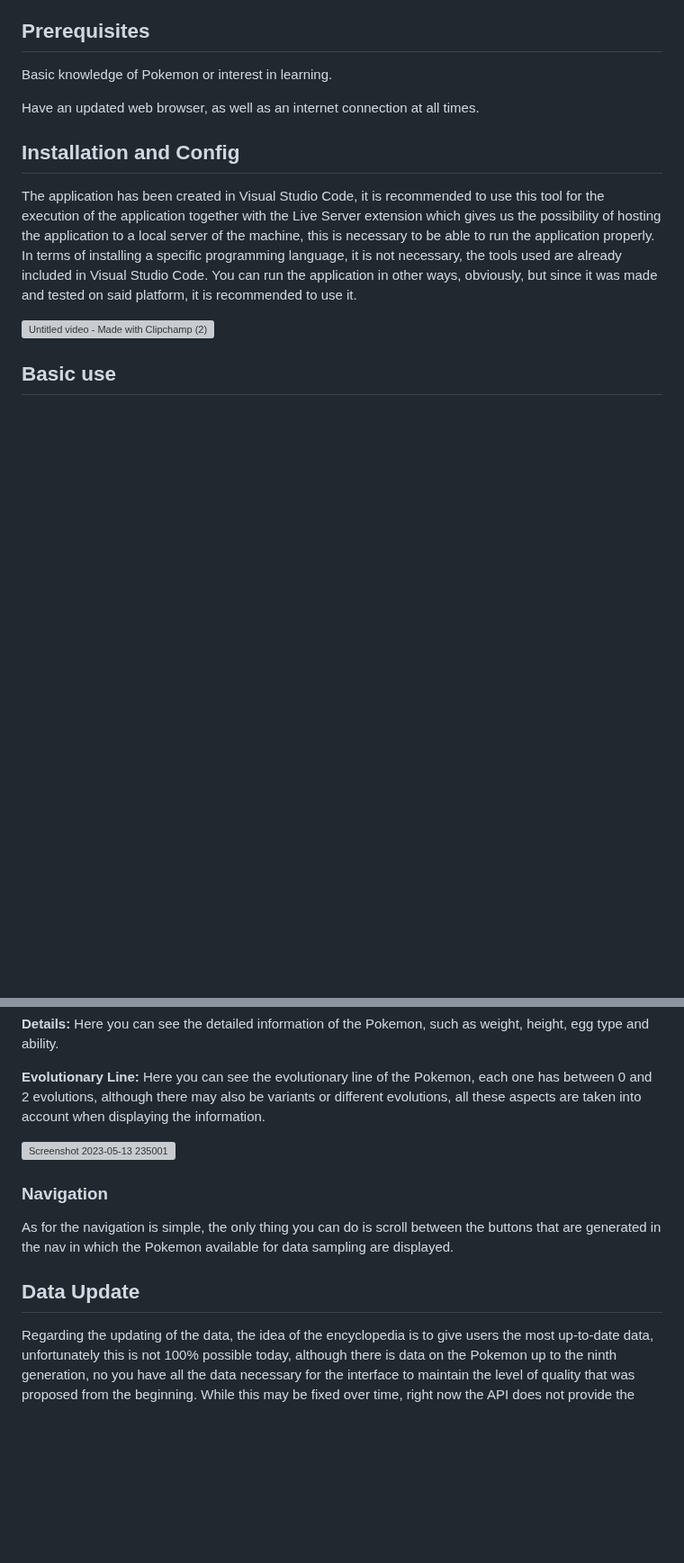
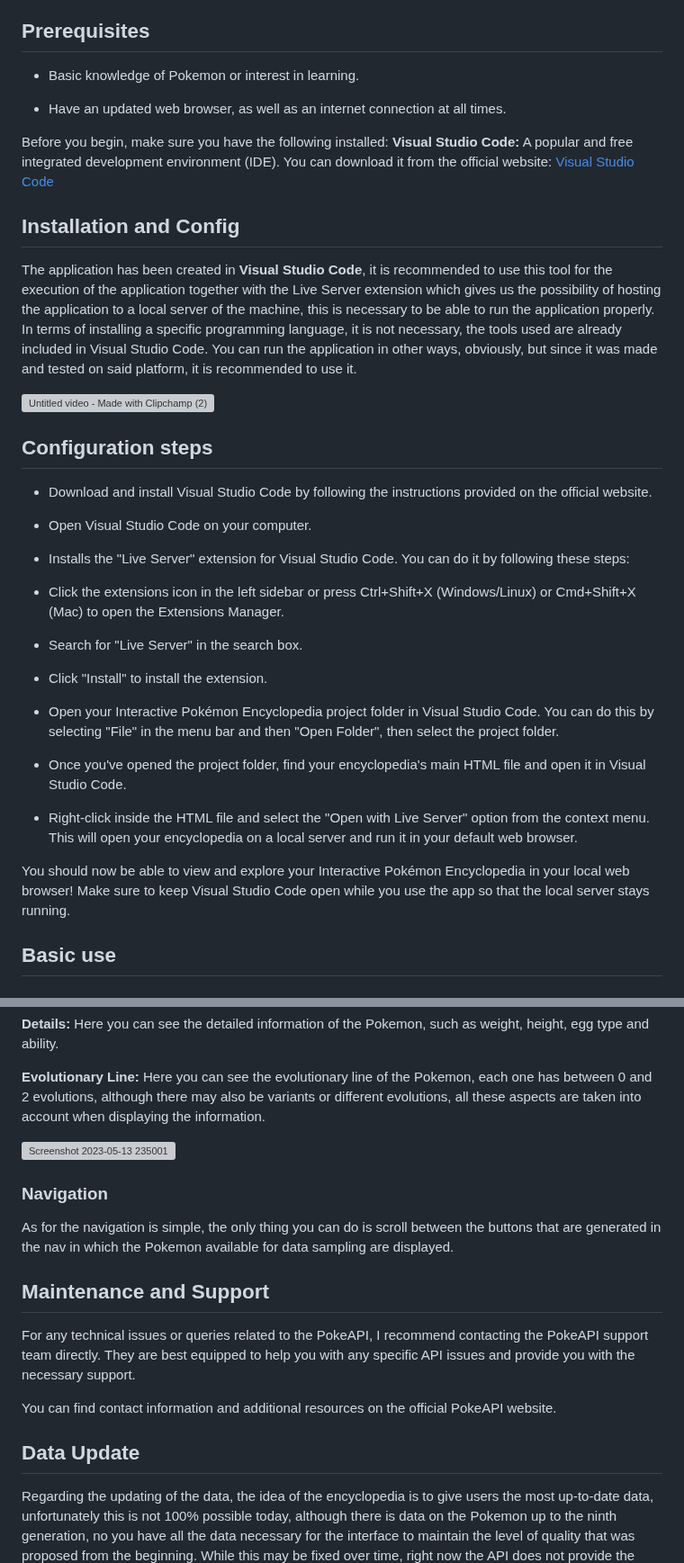
Before and after one commit to leanml03/pok-dex-app, a Markdown page: README.md, 2 parts joined by grey strips. Shown at 90% size. Drawn GitHub-style; blank space fills up the shorter version; grey boxes are pictures that could not be loaded.

```diff
--- a/README.md
+++ b/README.md
@@ -12,16 +12,42 @@ The real challenge of our encyclopedia is the integration of the PokeAPI. This A
 
 By combining JavaScript, CSS, HTML and the PokeAPI, I will create an interactive Pokémon encyclopedia that will become a valuable tool for Pokémon players, collectors and enthusiasts.
 ## Prerequisites
-Basic knowledge of Pokemon or interest in learning.
+* Basic knowledge of Pokemon or interest in learning.
 
-Have an updated web browser, as well as an internet connection at all times.
+* Have an updated web browser, as well as an internet connection at all times.
+
+Before you begin, make sure you have the following installed:
+**Visual Studio Code:** A popular and free integrated development environment (IDE). You can download it from the official website: [Visual Studio Code](https://code.visualstudio.com/)
 
 ## Installation and Config
-The application has been created in Visual Studio Code, it is recommended to use this tool for the execution of the application together with the Live Server extension which gives us the possibility of hosting the application to a local server of the machine, this is necessary to be able to run the application properly.
+The application has been created in **Visual Studio Code**, it is recommended to use this tool for the execution of the application together with the Live Server extension which gives us the possibility of hosting the application to a local server of the machine, this is necessary to be able to run the application properly.
 In terms of installing a specific programming language, it is not necessary, the tools used are already included in Visual Studio Code.
 You can run the application in other ways, obviously, but since it was made and tested on said platform, it is recommended to use it.
 
 ![Untitled video - Made with Clipchamp (2)](https://github.com/leanml03/pok-dex-app.github.io/assets/39351969/bfba525c-7923-46c1-9787-2108c262d9ad)
+
+## Configuration steps
+
+* Download and install Visual Studio Code by following the instructions provided on the official website.
+
+* Open Visual Studio Code on your computer.
+
+* Installs the "Live Server" extension for Visual Studio Code. You can do it by following these steps:
+
+* Click the extensions icon in the left sidebar or press Ctrl+Shift+X (Windows/Linux) or Cmd+Shift+X (Mac) to open the Extensions Manager.
+
+* Search for "Live Server" in the search box.
+
+* Click "Install" to install the extension.
+
+* Open your Interactive Pokémon Encyclopedia project folder in Visual Studio Code. You can do this by selecting "File" in the menu bar and then "Open Folder", then select the project folder.
+
+* Once you've opened the project folder, find your encyclopedia's main HTML file and open it in Visual Studio Code.
+
+* Right-click inside the HTML file and select the "Open with Live Server" option from the context menu. This will open your encyclopedia on a local server and run it in your default web browser.
+
+You should now be able to view and explore your Interactive Pokémon Encyclopedia in your local web browser! Make sure to keep Visual Studio Code open while you use the app so that the local server stays running.
+
 
 ## Basic use
 ### Home
@@ -50,10 +76,17 @@ In this section you can see the information of the selected Pokemon, this inform
 
 ![Screenshot 2023-05-13 235001](https://github.com/leanml03/pok-dex-app.github.io/assets/39351969/58e8e456-2b7b-4ac3-a70f-e49fb3bc0488)
 
+### Navigation
+
+As for the navigation is simple, the only thing you can do is scroll between the buttons that are generated in the nav in which the Pokemon available for data sampling are displayed.
+
+## Maintenance and Support
+
+For any technical issues or queries related to the PokeAPI, I recommend contacting the PokeAPI support team directly. They are best equipped to help you with any specific API issues and provide you with the necessary support.
+
+You can find contact information and additional resources on the official PokeAPI website.
 
 
-### Navigation
-As for the navigation is simple, the only thing you can do is scroll between the buttons that are generated in the nav in which the Pokemon available for data sampling are displayed.
+## Data Update
 
-## Data Update
 Regarding the updating of the data, the idea of the encyclopedia is to give users the most up-to-date data, unfortunately this is not 100% possible today, although there is data on the Pokemon up to the ninth generation, no you have all the data necessary for the interface to maintain the level of quality that was proposed from the beginning. While this may be fixed over time, right now the API does not provide the necessary support for 9th generation Pokemon.
```
